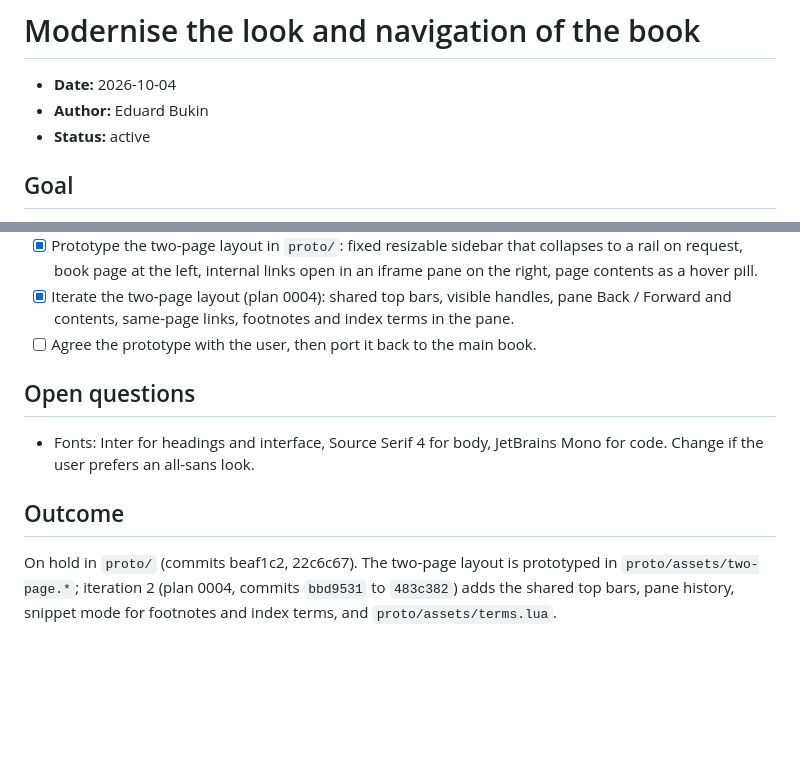
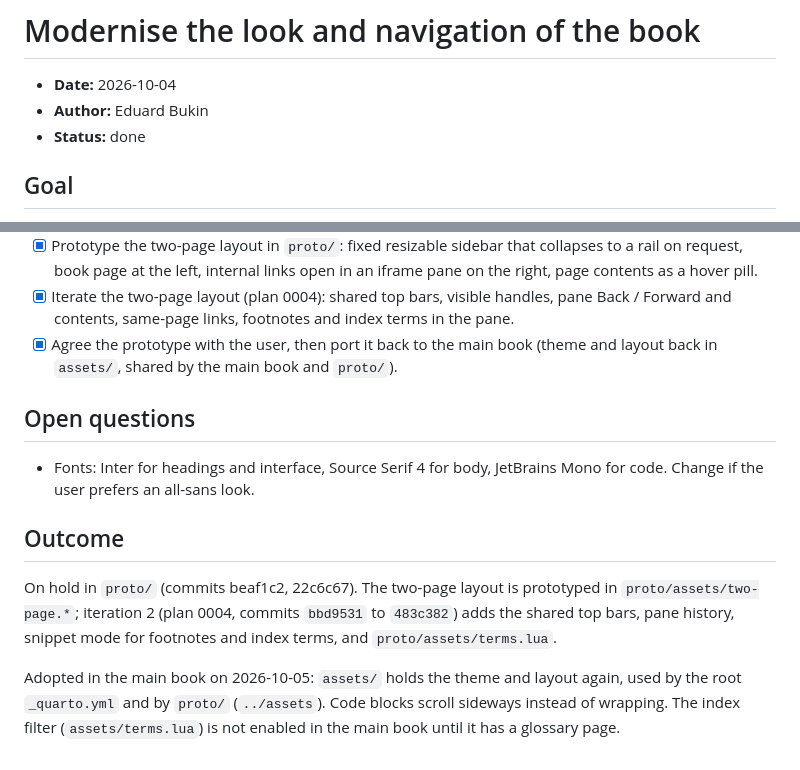
Before and after one commit to EBukin/metrics-masters, a Markdown page: .docs/plans/0003-modern-book-style.md, 2 parts joined by grey strips. GitHub-like rendering; blank space fills up the shorter version.

Commit message:
Close the style plan: layout adopted in the main book

```diff
--- a/.docs/plans/0003-modern-book-style.md
+++ b/.docs/plans/0003-modern-book-style.md
@@ -2,7 +2,7 @@
 
 - **Date:** 2026-10-04
 - **Author:** Eduard Bukin
-- **Status:** active
+- **Status:** done
 
 ## Goal
 
@@ -56,7 +56,8 @@ Findings:
 - [x] Iterate the two-page layout (plan 0004): shared top bars, visible
   handles, pane Back / Forward and contents, same-page links, footnotes and
   index terms in the pane.
-- [ ] Agree the prototype with the user, then port it back to the main book.
+- [x] Agree the prototype with the user, then port it back to the main book
+  (theme and layout back in `assets/`, shared by the main book and `proto/`).
 
 ## Open questions
 
@@ -69,3 +70,9 @@ On hold in `proto/` (commits beaf1c2, 22c6c67). The two-page layout is
 prototyped in `proto/assets/two-page.*`; iteration 2 (plan 0004, commits
 `bbd9531` to `483c382`) adds the shared top bars, pane history, snippet mode
 for footnotes and index terms, and `proto/assets/terms.lua`.
+
+Adopted in the main book on 2026-10-05: `assets/` holds the theme and
+layout again, used by the root `_quarto.yml` and by `proto/` (`../assets`).
+Code blocks scroll sideways instead of wrapping. The index filter
+(`assets/terms.lua`) is not enabled in the main book until it has a
+glossary page.
```
